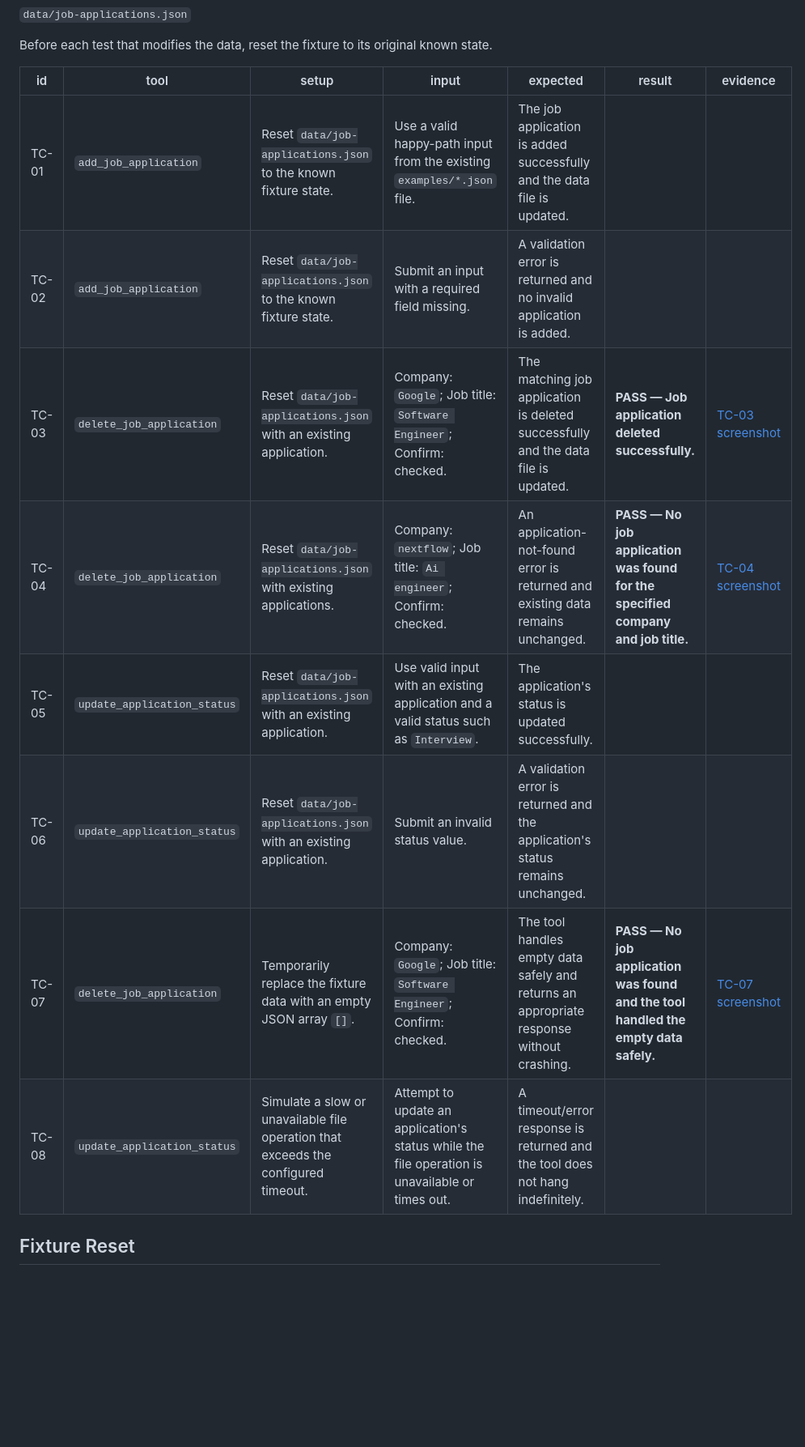
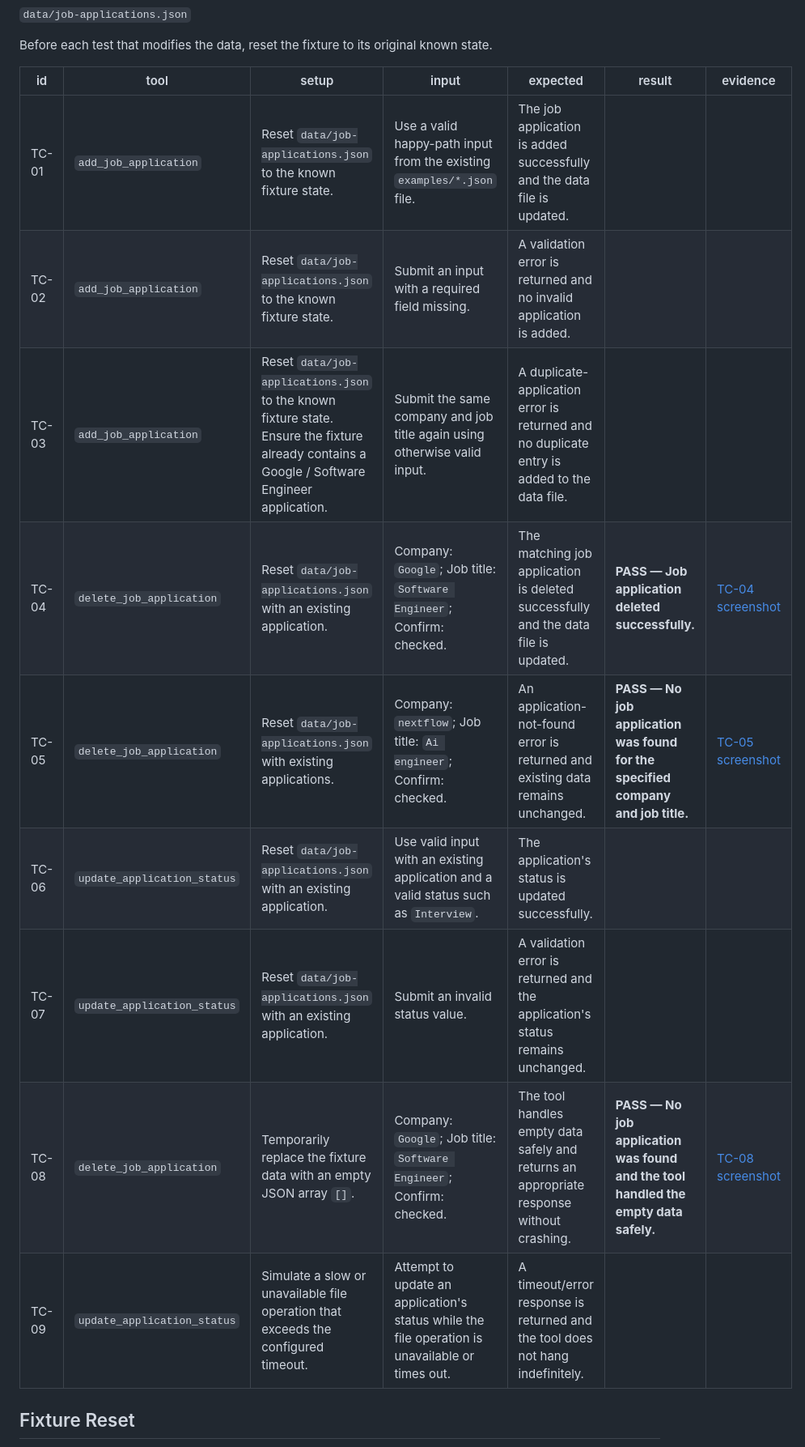
Before and after one commit to RoaM04/Job-Application-Tracker-Project, a Markdown page: docs/test-plan.md, the part around one of its changes. Shown at 81% size. Drawn GitHub-style; blank space fills up the shorter version.

```diff
--- a/docs/test-plan.md
+++ b/docs/test-plan.md
@@ -12,16 +12,17 @@ The tools use the shared data fixture:
 
 Before each test that modifies the data, reset the fixture to its original known state.
 
-| id    | tool                        | setup                                                                              | input                                                                                           | expected                                                                                 | result                                                                              | evidence                                                 |
-| ----- | --------------------------- | ---------------------------------------------------------------------------------- | ----------------------------------------------------------------------------------------------- | ---------------------------------------------------------------------------------------- | ----------------------------------------------------------------------------------- | -------------------------------------------------------- |
-| TC-01 | `add_job_application`       | Reset `data/job-applications.json` to the known fixture state.                     | Use a valid happy-path input from the existing `examples/*.json` file.                          | The job application is added successfully and the data file is updated.                  |                                                                                     |                                                          |
-| TC-02 | `add_job_application`       | Reset `data/job-applications.json` to the known fixture state.                     | Submit an input with a required field missing.                                                  | A validation error is returned and no invalid application is added.                      |                                                                                     |                                                          |
-| TC-03 | `delete_job_application`    | Reset `data/job-applications.json` with an existing application.                   | Company: `Google`; Job title: `Software Engineer`; Confirm: checked.                            | The matching job application is deleted successfully and the data file is updated.       | **PASS — Job application deleted successfully.**                                    | [TC-03 screenshot](evidence/TC-03-delete-happy.png)      |
-| TC-04 | `delete_job_application`    | Reset `data/job-applications.json` with existing applications.                     | Company: `nextflow`; Job title: `Ai engineer`; Confirm: checked.                                | An application-not-found error is returned and existing data remains unchanged.          | **PASS — No job application was found for the specified company and job title.**    | [TC-04 screenshot](evidence/TC-04-delete-not-found.png)  |
-| TC-05 | `update_application_status` | Reset `data/job-applications.json` with an existing application.                   | Use valid input with an existing application and a valid status such as `Interview`.            | The application's status is updated successfully.                                        |                                                                                     |                                                          |
-| TC-06 | `update_application_status` | Reset `data/job-applications.json` with an existing application.                   | Submit an invalid status value.                                                                 | A validation error is returned and the application's status remains unchanged.           |                                                                                     |                                                          |
-| TC-07 | `delete_job_application`    | Temporarily replace the fixture data with an empty JSON array `[]`.                | Company: `Google`; Job title: `Software Engineer`; Confirm: checked.                            | The tool handles empty data safely and returns an appropriate response without crashing. | **PASS — No job application was found and the tool handled the empty data safely.** | [TC-07 screenshot](evidence/TC-07-delete-empty-data.png) |
-| TC-08 | `update_application_status` | Simulate a slow or unavailable file operation that exceeds the configured timeout. | Attempt to update an application's status while the file operation is unavailable or times out. | A timeout/error response is returned and the tool does not hang indefinitely.            |                                                                                     |                                                          |
+| id    | tool                        | setup                                                                                                                                        | input                                                                                           | expected                                                                                    | result                                                                              | evidence                                                                       |
+| ----- | --------------------------- | -------------------------------------------------------------------------------------------------------------------------------------------- | ----------------------------------------------------------------------------------------------- | ------------------------------------------------------------------------------------------- | ----------------------------------------------------------------------------------- | ------------------------------------------------------------------------------ |
+| TC-01 | `add_job_application`       | Reset `data/job-applications.json` to the known fixture state.                                                                               | Use a valid happy-path input from the existing `examples/*.json` file.                          | The job application is added successfully and the data file is updated.                     |                                                                                     |                                                                                |
+| TC-02 | `add_job_application`       | Reset `data/job-applications.json` to the known fixture state.                                                                               | Submit an input with a required field missing.                                                  | A validation error is returned and no invalid application is added.                         |                                                                                     |                                                                                |
+| TC-03 | `add_job_application`       | Reset `data/job-applications.json` to the known fixture state. Ensure the fixture already contains a Google / Software Engineer application. | Submit the same company and job title again using otherwise valid input.                        | A duplicate-application error is returned and no duplicate entry is added to the data file. |                                                                                     |                                                                                |
+| TC-04 | `delete_job_application`    | Reset `data/job-applications.json` with an existing application.                                                                             | Company: `Google`; Job title: `Software Engineer`; Confirm: checked.                            | The matching job application is deleted successfully and the data file is updated.          | **PASS — Job application deleted successfully.**                                    | [TC-04 screenshot](https://chatgpt.com/c/evidence/TC-03-delete-happy.png)      |
+| TC-05 | `delete_job_application`    | Reset `data/job-applications.json` with existing applications.                                                                               | Company: `nextflow`; Job title: `Ai engineer`; Confirm: checked.                                | An application-not-found error is returned and existing data remains unchanged.             | **PASS — No job application was found for the specified company and job title.**    | [TC-05 screenshot](https://chatgpt.com/c/evidence/TC-04-delete-not-found.png)  |
+| TC-06 | `update_application_status` | Reset `data/job-applications.json` with an existing application.                                                                             | Use valid input with an existing application and a valid status such as `Interview`.            | The application's status is updated successfully.                                           |                                                                                     |                                                                                |
+| TC-07 | `update_application_status` | Reset `data/job-applications.json` with an existing application.                                                                             | Submit an invalid status value.                                                                 | A validation error is returned and the application's status remains unchanged.              |                                                                                     |                                                                                |
+| TC-08 | `delete_job_application`    | Temporarily replace the fixture data with an empty JSON array `[]`.                                                                          | Company: `Google`; Job title: `Software Engineer`; Confirm: checked.                            | The tool handles empty data safely and returns an appropriate response without crashing.    | **PASS — No job application was found and the tool handled the empty data safely.** | [TC-08 screenshot](https://chatgpt.com/c/evidence/TC-07-delete-empty-data.png) |
+| TC-09 | `update_application_status` | Simulate a slow or unavailable file operation that exceeds the configured timeout.                                                           | Attempt to update an application's status while the file operation is unavailable or times out. | A timeout/error response is returned and the tool does not hang indefinitely.               |                                                                                     |                                                                                |
 
 ## Fixture Reset
 
```
Also changed, not shown: other parts of docs/test-plan.md (+1 -1 lines).
